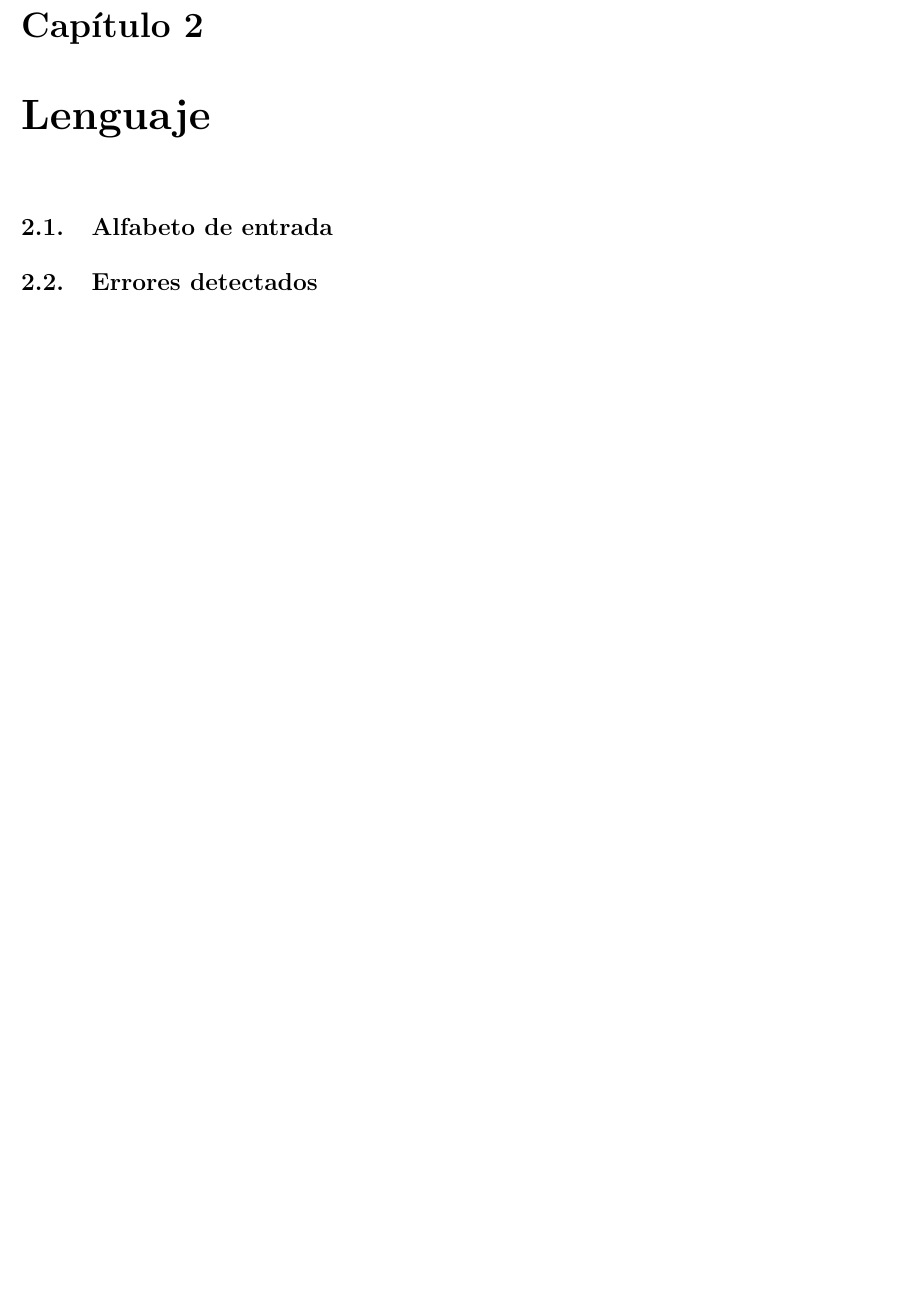
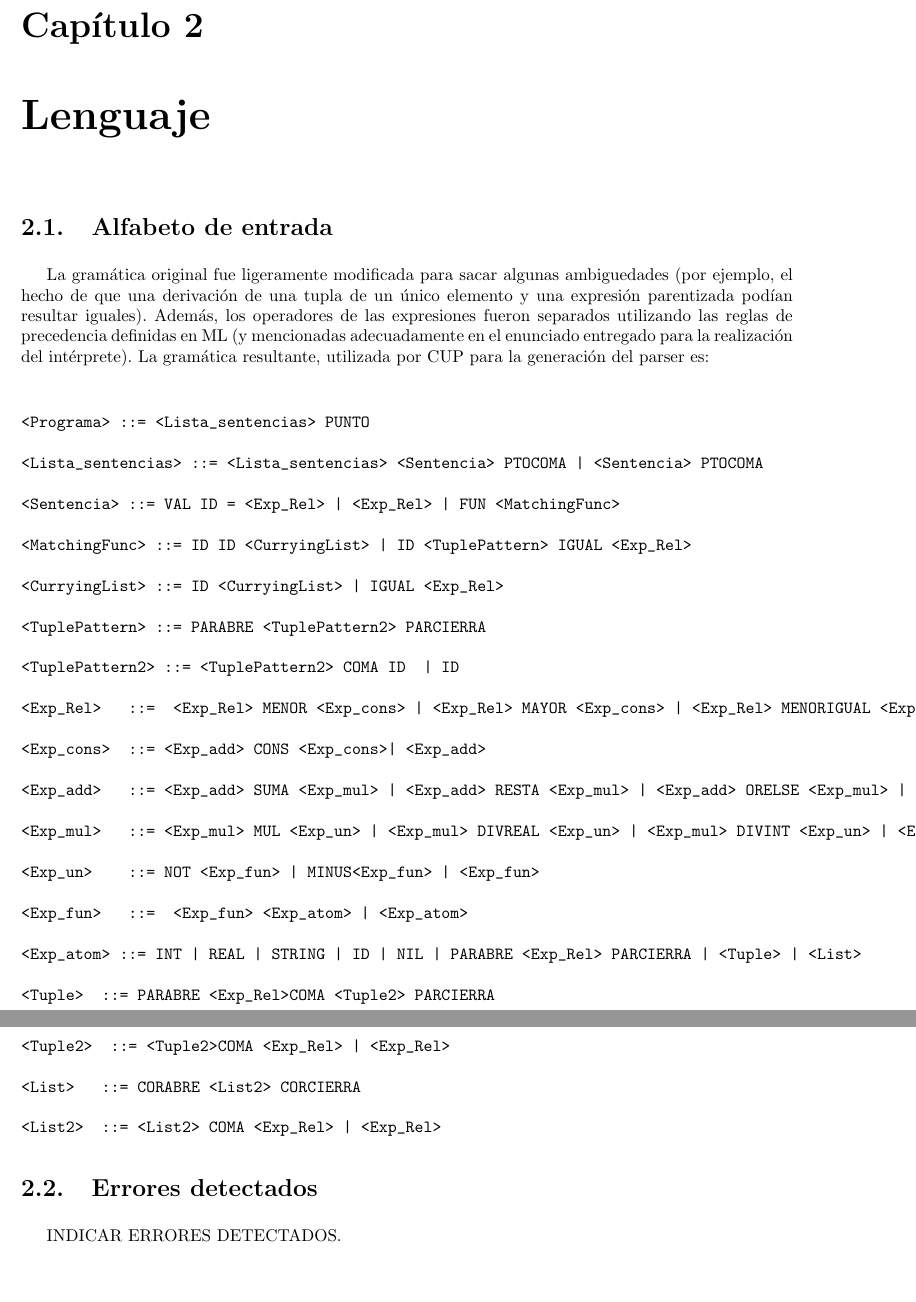
Before and after one commit to diegomarcov/MLOR, a LaTeX document (informe/informe.tex): part of page 6 of 7 before the commit and two parts of pages 6 and 7 of 8 after it, the two joined at a grey line, cut so that both start at the same text, the shorter picture padded with empty space. Compiled offline with pdfLaTeX; the source files are stored in an older character set and shown here as Unicode.

Commit message:
Agregadas muchas cosas al informe

```diff
--- a/informe/informe.tex
+++ b/informe/informe.tex
@@ -39,8 +49,50 @@ Este proyecto consiste en la implementación de un intérprete de un subconjunto
 \chapter{Lenguaje}
 \section{Alfabeto de entrada}
 
+La gramática original fue ligeramente modificada para sacar algunas ambiguedades (por ejemplo, el hecho de que una derivación de una tupla de un único elemento y una expresión parentizada podían resultar iguales). Además, los operadores de las expresiones fueron separados utilizando las reglas de precedencia definidas en ML (y mencionadas adecuadamente en el enunciado entregado para la realización del intérprete). La gramática resultante, utilizada por CUP para la generación del parser es:
+
+\begin{verbatim}
+
+<Programa> ::= <Lista_sentencias> PUNTO
+
+<Lista_sentencias> ::= <Lista_sentencias> <Sentencia> PTOCOMA | <Sentencia> PTOCOMA
+
+<Sentencia> ::= VAL ID = <Exp_Rel> | <Exp_Rel> | FUN <MatchingFunc>
+
+<MatchingFunc> ::= ID ID <CurryingList> | ID <TuplePattern> IGUAL <Exp_Rel>
+
+<CurryingList> ::= ID <CurryingList> | IGUAL <Exp_Rel>
+
+<TuplePattern> ::= PARABRE <TuplePattern2> PARCIERRA
+
+<TuplePattern2> ::= <TuplePattern2> COMA ID  | ID
+
+<Exp_Rel>  	::= 	<Exp_Rel> MENOR <Exp_cons> | <Exp_Rel> MAYOR <Exp_cons> | <Exp_Rel> MENORIGUAL <Exp_cons> | <Exp_Rel> MAYORIGUAL <Exp_cons> | <Exp_Rel> DISTINTO <Exp_cons> | <Exp_Rel> IGUAL <Exp_cons> | <Exp_cons>
+
+<Exp_cons> 	::=	<Exp_add> CONS <Exp_cons>| <Exp_add>
+
+<Exp_add>  	::=	<Exp_add> SUMA <Exp_mul> | <Exp_add> RESTA <Exp_mul> | <Exp_add> ORELSE <Exp_mul> | <Exp_add> CONCAT <Exp_mul> | <Exp_mul>
+
+<Exp_mul>  	::=	<Exp_mul> MUL <Exp_un> | <Exp_mul> DIVREAL <Exp_un> | <Exp_mul> DIVINT <Exp_un> | <Exp_mul> MOD <Exp_un> | <Exp_mul> ANDALSO <Exp_un> | <Exp_un>
+
+<Exp_un>   	::=	NOT <Exp_fun> | MINUS<Exp_fun> | <Exp_fun>
+
+<Exp_fun>  	::= 	<Exp_fun> <Exp_atom> | <Exp_atom>
+
+<Exp_atom>	::=	INT | REAL | STRING | ID | NIL | PARABRE <Exp_Rel> PARCIERRA | <Tuple> | <List>
+
+<Tuple> 	::= PARABRE <Exp_Rel>COMA <Tuple2> PARCIERRA
+
+<Tuple2> 	::= <Tuple2>COMA <Exp_Rel> | <Exp_Rel>
+
+<List> 		::= CORABRE <List2> CORCIERRA
+
+<List2> 	::= <List2> COMA <Exp_Rel> | <Exp_Rel>
+\end{verbatim}
 
 \section{Errores detectados}
 
+INDICAR ERRORES DETECTADOS.
+
 \chapter{Analizador léxico}
 \section{Palabras reservadas}
```
Also changed, not shown: informe/informe.tex (16 more changed lines).
